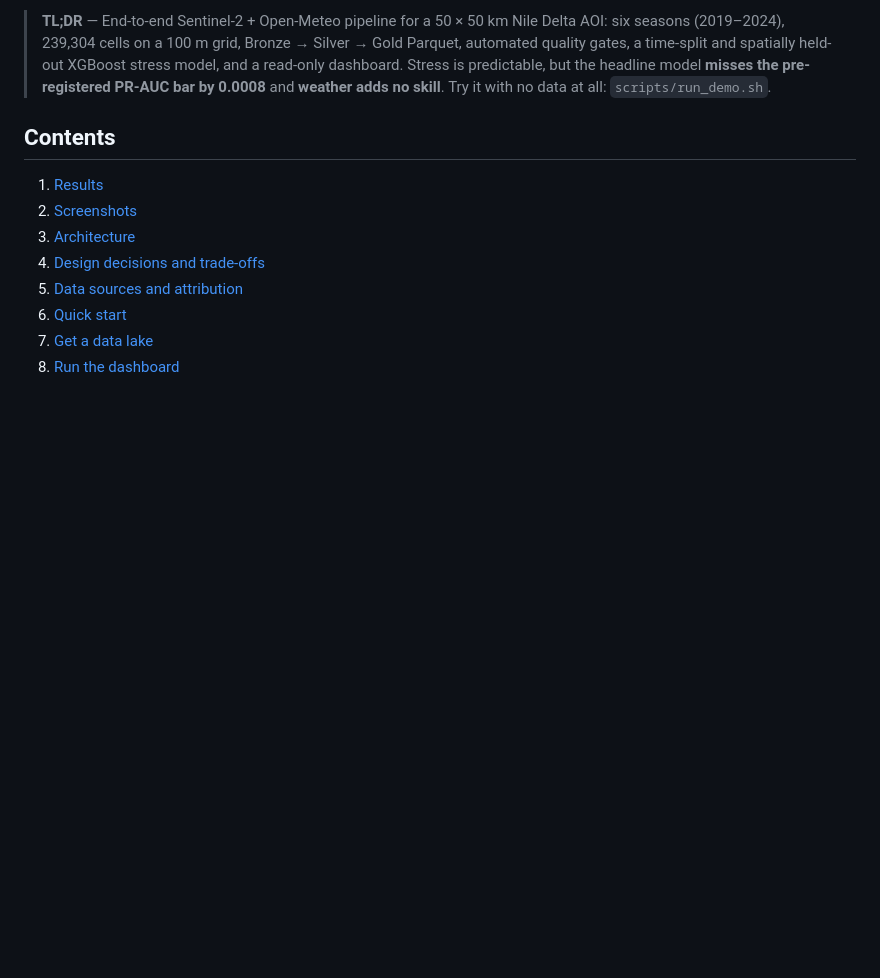
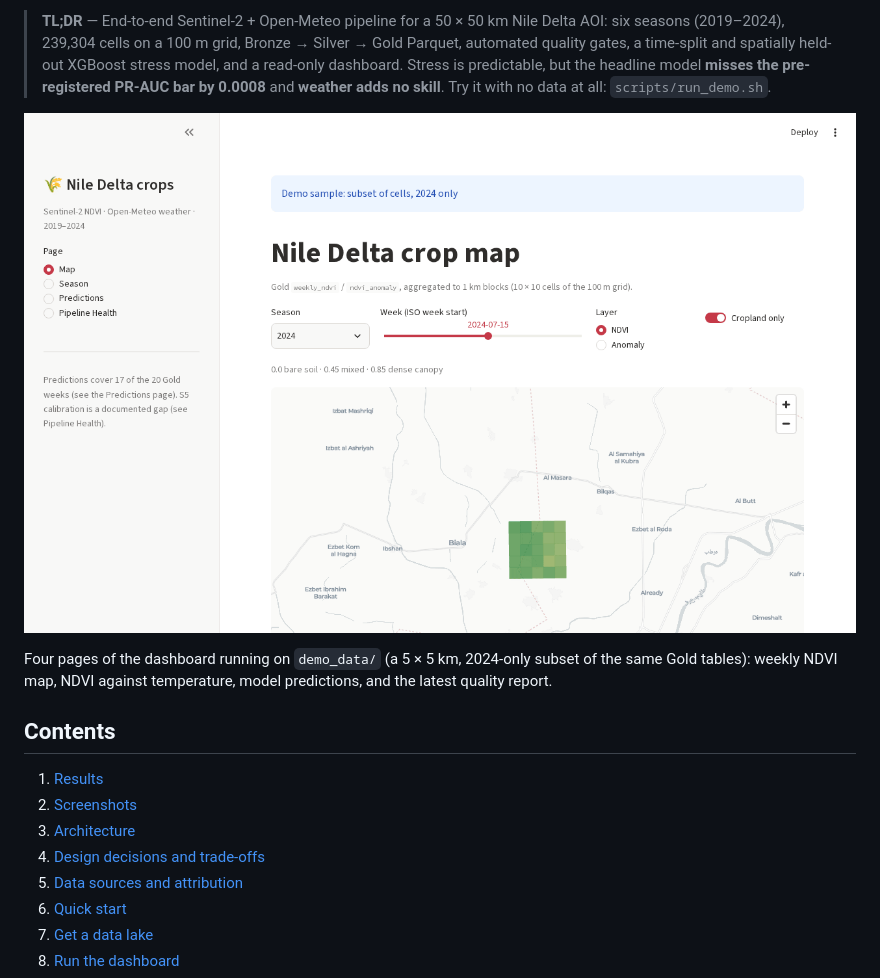
Before and after one commit to abosameh522/delta-crop-monitoring-system, a Markdown page: README.md, the part around the change. Drawn GitHub-style; pictures changed too: docs/images/demo.gif (added); blank space fills up the shorter version.

Commit message:
docs(readme): add a short walkthrough of the four dashboard pages
A 172 KB GIF captured from the running app on the committed demo sample, one
frame per page (map, season, predictions, pipeline health), placed under the
TL;DR so a reader sees the deliverable before the prose. No static mock-up:
every frame is a real render of demo_data/ at 1280 px.

```diff
--- a/README.md
+++ b/README.md
@@ -23,6 +23,11 @@ by 0.0008 (S3), 0.0014 (S4) and 0.0140 (S5). P@R.5 and Brier pass. No heatwave e
 > quality gates, a time-split and spatially held-out XGBoost stress model, and a read-only dashboard.
 > Stress is predictable, but the headline model **misses the pre-registered PR-AUC bar by 0.0008**
 > and **weather adds no skill**. Try it with no data at all: `scripts/run_demo.sh`.
+
+![The four dashboard pages on the committed demo sample](docs/images/demo.gif)
+
+Four pages of the dashboard running on `demo_data/` (a 5 × 5 km, 2024-only subset of the same Gold
+tables): weekly NDVI map, NDVI against temperature, model predictions, and the latest quality report.
 
 ## Contents
 
```
